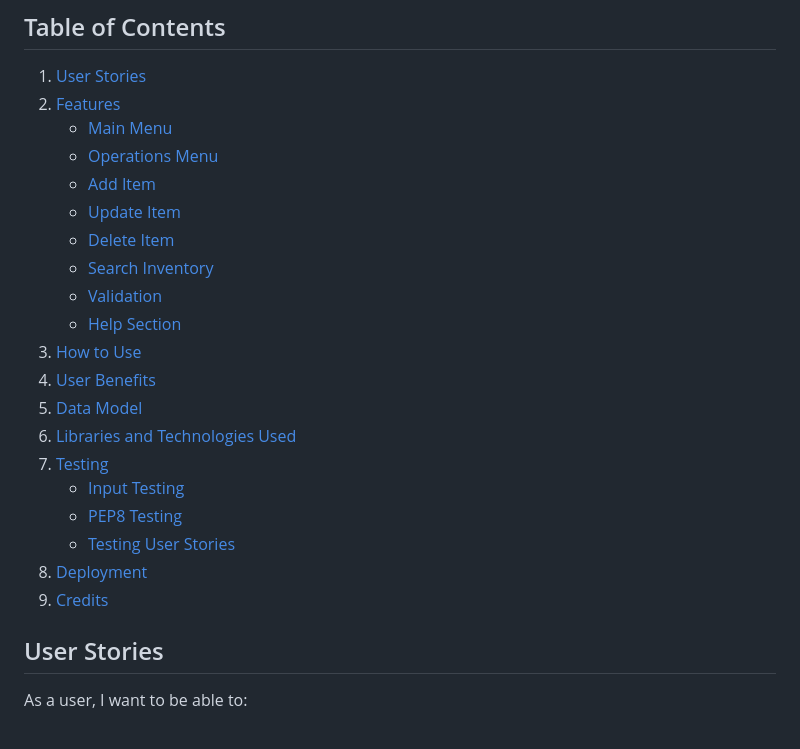
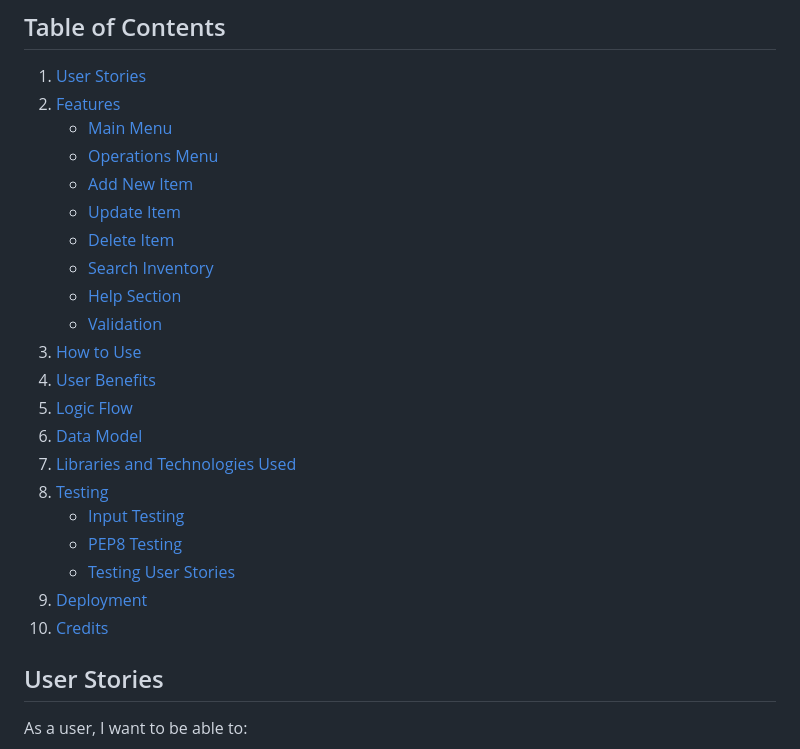
Before and after one commit to zioan/pp3_inventory, a Markdown page: README.md, the part around the change. Drawn GitHub-style.

Commit message:
Fix Table of Contents in README

```diff
--- a/README.md
+++ b/README.md
@@ -9,22 +9,23 @@ The Inventory Management System is a Python-based application designed to simpli
 2. [Features](#features)
     - [Main Menu](#main-menu)
     - [Operations Menu](#operations-menu)
-    - [Add Item](#add-item)
+    - [Add New Item](#add-new-item)
     - [Update Item](#update-item)
     - [Delete Item](#delete-item)
     - [Search Inventory](#search-inventory)
+    - [Help Section](#help-section)
     - [Validation](#validation)
-    - [Help Section](#help-section)
 3. [How to Use](#how-to-use)
 4. [User Benefits](#user-benefits)
-5. [Data Model](#data-model)
-6. [Libraries and Technologies Used](#libraries-and-technologies-used)
-7. [Testing](#testing)
+5. [Logic Flow](#logic-flow)
+6. [Data Model](#data-model)
+7. [Libraries and Technologies Used](#libraries-and-technologies-used)
+8. [Testing](#testing)
     - [Input Testing](#input-testing)
     - [PEP8 Testing](#pep8-testing)
     - [Testing User Stories](#testing-user-stories)
-8. [Deployment](#deployment)
-9. [Credits](#credits)
+9. [Deployment](#deployment)
+10. [Credits](#credits)
 
 
 ## User Stories
```
